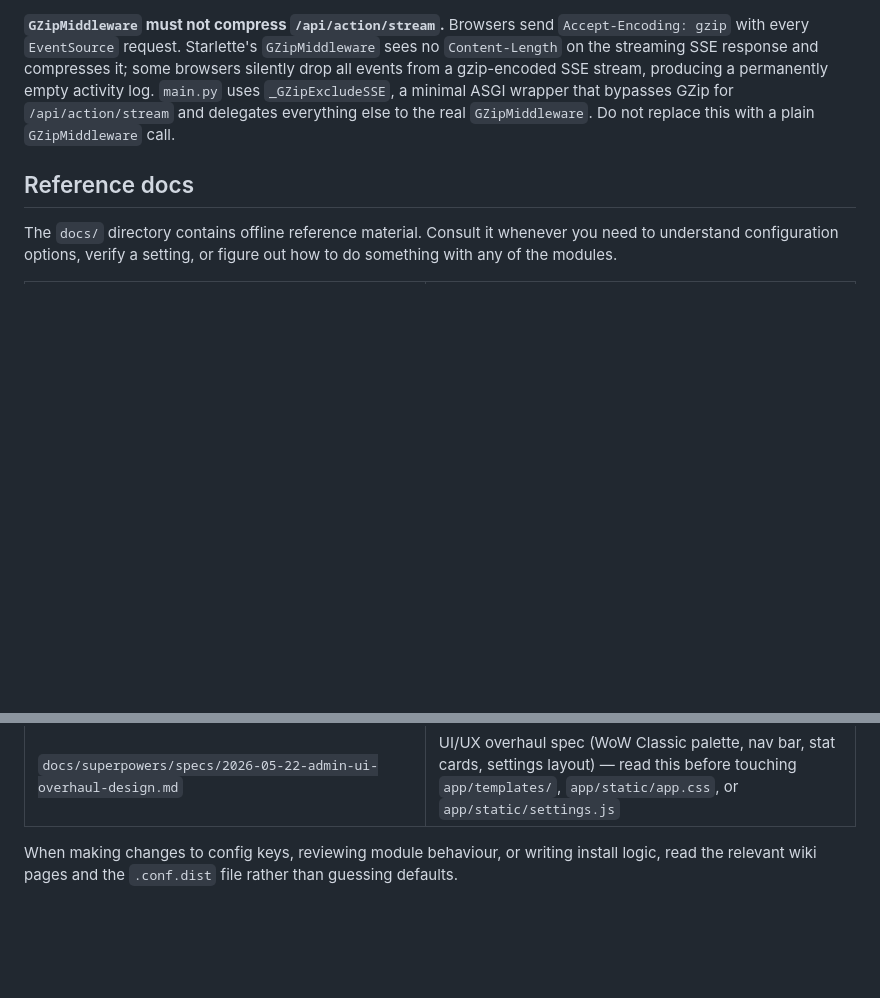
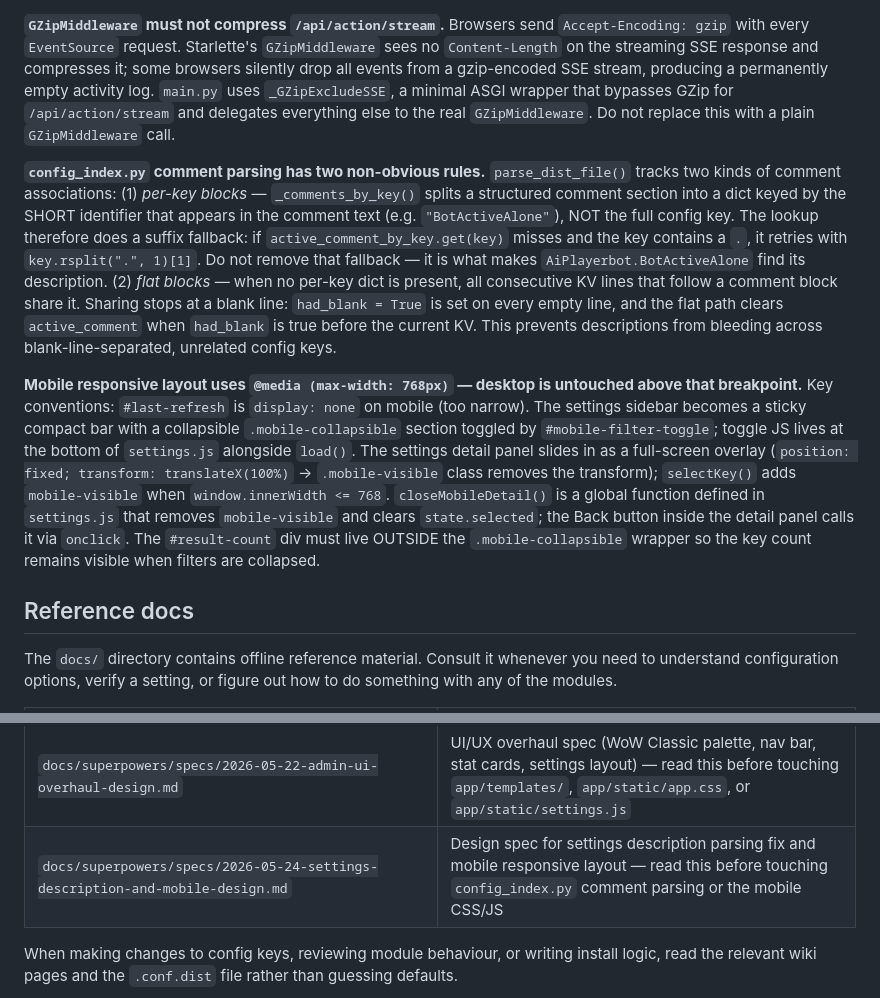
Before and after one commit to ziwdon/wow-server-sp, a Markdown page: CLAUDE.md, 2 parts joined by grey strips. GitHub-like rendering; blank space fills up the shorter version.

Commit message:
docs(claude.md): document config_index comment parsing and mobile layout conventions
Co-Authored-By: Claude Sonnet 4.6 <noreply@anthropic.com>

```diff
--- a/CLAUDE.md
+++ b/CLAUDE.md
@@ -195,6 +195,10 @@ These are the cross-cutting invariants of `wow-server-sp-admin/` you need to kno
 
 **`GZipMiddleware` must not compress `/api/action/stream`.** Browsers send `Accept-Encoding: gzip` with every `EventSource` request. Starlette's `GZipMiddleware` sees no `Content-Length` on the streaming SSE response and compresses it; some browsers silently drop all events from a gzip-encoded SSE stream, producing a permanently empty activity log. `main.py` uses `_GZipExcludeSSE`, a minimal ASGI wrapper that bypasses GZip for `/api/action/stream` and delegates everything else to the real `GZipMiddleware`. Do not replace this with a plain `GZipMiddleware` call.
 
+**`config_index.py` comment parsing has two non-obvious rules.** `parse_dist_file()` tracks two kinds of comment associations: (1) *per-key blocks* — `_comments_by_key()` splits a structured comment section into a dict keyed by the SHORT identifier that appears in the comment text (e.g. `"BotActiveAlone"`), NOT the full config key. The lookup therefore does a suffix fallback: if `active_comment_by_key.get(key)` misses and the key contains a `.`, it retries with `key.rsplit(".", 1)[1]`. Do not remove that fallback — it is what makes `AiPlayerbot.BotActiveAlone` find its description. (2) *flat blocks* — when no per-key dict is present, all consecutive KV lines that follow a comment block share it. Sharing stops at a blank line: `had_blank = True` is set on every empty line, and the flat path clears `active_comment` when `had_blank` is true before the current KV. This prevents descriptions from bleeding across blank-line-separated, unrelated config keys.
+
+**Mobile responsive layout uses `@media (max-width: 768px)` — desktop is untouched above that breakpoint.** Key conventions: `#last-refresh` is `display: none` on mobile (too narrow). The settings sidebar becomes a sticky compact bar with a collapsible `.mobile-collapsible` section toggled by `#mobile-filter-toggle`; toggle JS lives at the bottom of `settings.js` alongside `load()`. The settings detail panel slides in as a full-screen overlay (`position: fixed; transform: translateX(100%)` → `.mobile-visible` class removes the transform); `selectKey()` adds `mobile-visible` when `window.innerWidth <= 768`. `closeMobileDetail()` is a global function defined in `settings.js` that removes `mobile-visible` and clears `state.selected`; the Back button inside the detail panel calls it via `onclick`. The `#result-count` div must live OUTSIDE the `.mobile-collapsible` wrapper so the key count remains visible when filters are collapsed.
+
 ## Reference docs
 
 The `docs/` directory contains offline reference material. Consult it whenever you need to understand configuration options, verify a setting, or figure out how to do something with any of the modules.
@@ -212,6 +216,7 @@ The `docs/` directory contains offline reference material. Consult it whenever y
 | `docs/superpowers/specs/` | Design specs for in-progress work in this repo |
 | `docs/superpowers/specs/2026-05-20-wow-server-sp-admin-design.md` | Authoritative design spec for `wow-server-sp-admin/` — read this before touching admin code, especially before changing the action runner, the apply/rollback flow, the post-apply verification, the snapshot/write semantics, or the mount layout |
 | `docs/superpowers/specs/2026-05-22-admin-ui-overhaul-design.md` | UI/UX overhaul spec (WoW Classic palette, nav bar, stat cards, settings layout) — read this before touching `app/templates/`, `app/static/app.css`, or `app/static/settings.js` |
+| `docs/superpowers/specs/2026-05-24-settings-description-and-mobile-design.md` | Design spec for settings description parsing fix and mobile responsive layout — read this before touching `config_index.py` comment parsing or the mobile CSS/JS |
 
 When making changes to config keys, reviewing module behaviour, or writing install logic, read the relevant wiki pages and the `.conf.dist` file rather than guessing defaults.
 
```
